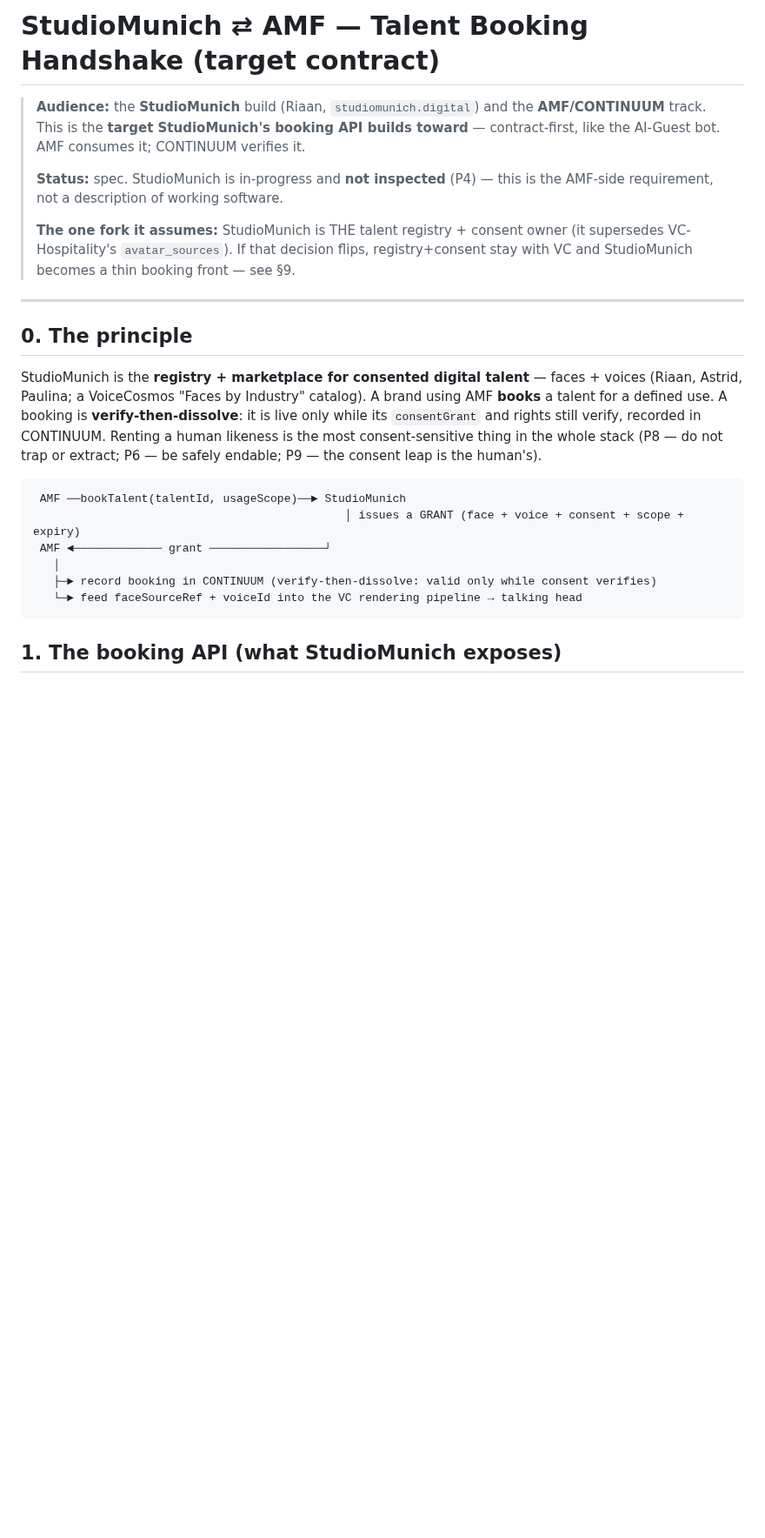
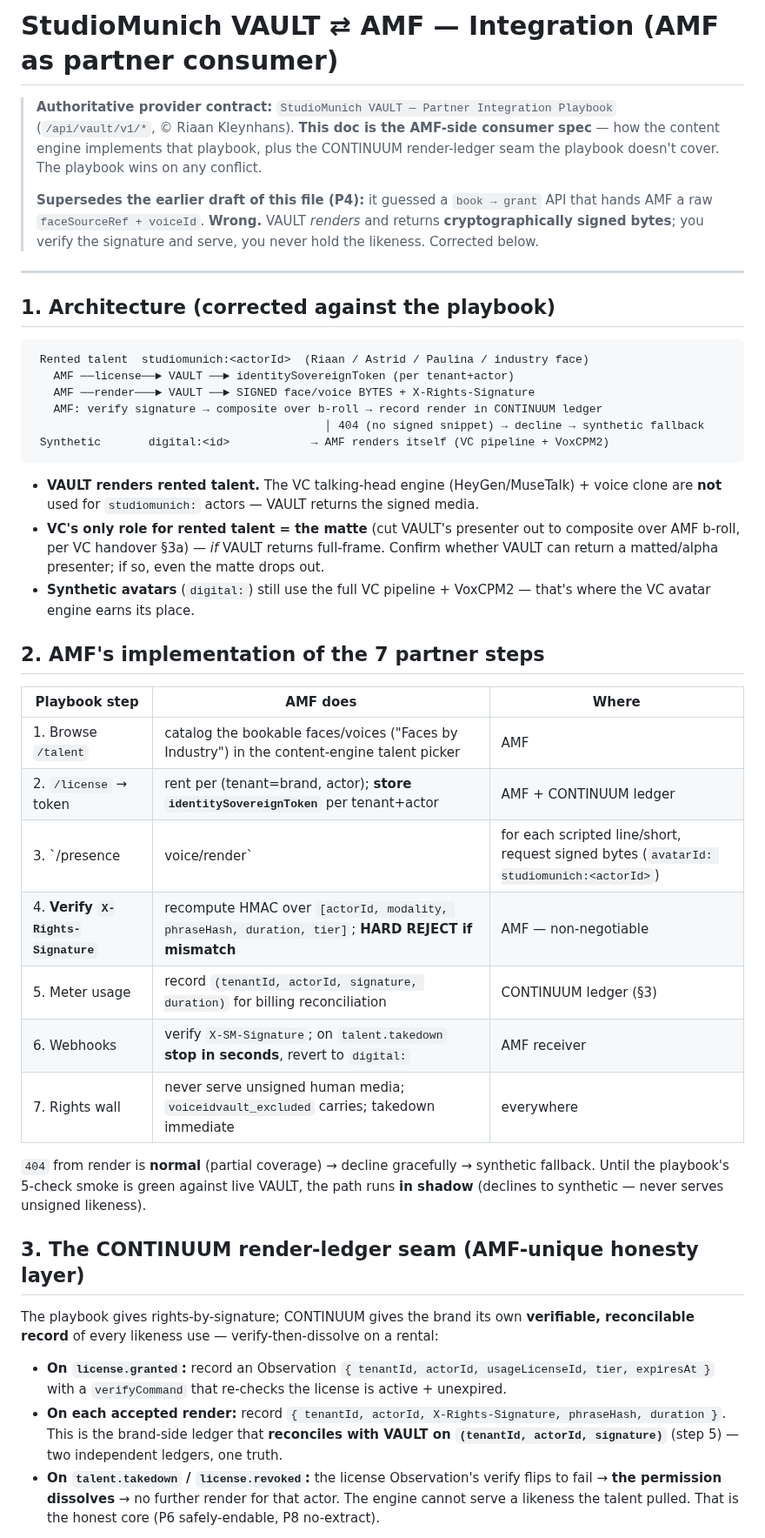
Before and after one commit to number7even/CONTINUUM, a Markdown page: docs/STUDIOMUNICH-TALENT-HANDSHAKE.md, the part around one of its changes. Shown at 87% size. GitHub-like rendering; blank space fills up the shorter version.

````diff
--- a/docs/STUDIOMUNICH-TALENT-HANDSHAKE.md
+++ b/docs/STUDIOMUNICH-TALENT-HANDSHAKE.md
@@ -1,35 +1,63 @@
-# StudioMunich ⇄ AMF — Talent Booking Handshake (target contract)
+# StudioMunich VAULT ⇄ AMF — Integration (AMF as partner consumer)
 
-> **Audience:** the **StudioMunich** build (Riaan, `studiomunich.digital`) and the
-> **AMF/CONTINUUM** track. This is the **target StudioMunich's booking API builds toward** —
-> contract-first, like the AI-Guest bot. AMF consumes it; CONTINUUM verifies it.
+> **Authoritative provider contract:** `StudioMunich VAULT — Partner Integration Playbook`
+> (`/api/vault/v1/*`, © Riaan Kleynhans). **This doc is the AMF-side consumer spec** — how the
+> content engine implements that playbook, plus the CONTINUUM render-ledger seam the playbook
+> doesn't cover. The playbook wins on any conflict.
 >
-> **Status:** spec. StudioMunich is in-progress and **not inspected** (P4) — this is the
-> AMF-side requirement, not a description of working software.
->
-> **The one fork it assumes:** StudioMunich is THE talent registry + consent owner (it
-> supersedes VC-Hospitality's `avatar_sources`). If that decision flips, registry+consent
-> stay with VC and StudioMunich becomes a thin booking front — see §9.
+> **Supersedes the earlier draft of this file (P4):** it guessed a `book → grant` API that
+> hands AMF a raw `faceSourceRef + voiceId`. **Wrong.** VAULT *renders* and returns
+> **cryptographically signed bytes**; you verify the signature and serve, you never hold the
+> likeness. Corrected below.
 
 ---
 
-## 0. The principle
-
-StudioMunich is the **registry + marketplace for consented digital talent** — faces +
-voices (Riaan, Astrid, Paulina; a VoiceCosmos "Faces by Industry" catalog). A brand using
-AMF **books** a talent for a defined use. A booking is **verify-then-dissolve**: it is live
-only while its `consentGrant` and rights still verify, recorded in CONTINUUM. Renting a human
-likeness is the most consent-sensitive thing in the whole stack (P8 — do not trap or extract;
-P6 — be safely endable; P9 — the consent leap is the human's).
+## 1. Architecture (corrected against the playbook)
 
 ```
- AMF ──bookTalent(talentId, usageScope)──► StudioMunich
-                                              │ issues a GRANT (face + voice + consent + scope + expiry)
- AMF ◄───────────── grant ─────────────────┘
-   │
-   ├─► record booking in CONTINUUM (verify-then-dissolve: valid only while consent verifies)
-   └─► feed faceSourceRef + voiceId into the VC rendering pipeline → talking head
+ Rented talent  studiomunich:<actorId>  (Riaan / Astrid / Paulina / industry face)
+   AMF ──license──► VAULT ──► identitySovereignToken (per tenant+actor)
+   AMF ──render───► VAULT ──► SIGNED face/voice BYTES + X-Rights-Signature
+   AMF: verify signature → composite over b-roll → record render in CONTINUUM ledger
+                                           │ 404 (no signed snippet) → decline → synthetic fallback
+ Synthetic       digital:<id>            → AMF renders itself (VC pipeline + VoxCPM2)
 ```
 
-## 1. The booking API (what StudioMunich exposes)
+- **VAULT renders rented talent.** The VC talking-head engine (HeyGen/MuseTalk) + voice clone
+  are **not** used for `studiomunich:` actors — VAULT returns the signed media.
+- **VC's only role for rented talent = the matte** (cut VAULT's presenter out to composite
+  over AMF b-roll, per VC handover §3a) — *if* VAULT returns full-frame. Confirm whether VAULT
+  can return a matted/alpha presenter; if so, even the matte drops out.
+- **Synthetic avatars** (`digital:`) still use the full VC pipeline + VoxCPM2 — that's where the
+  VC avatar engine earns its place.
 
+## 2. AMF's implementation of the 7 partner steps
+
+| Playbook step | AMF does | Where |
+|---|---|---|
+| 1. Browse `/talent` | catalog the bookable faces/voices ("Faces by Industry") in the content-engine talent picker | AMF |
+| 2. `/license` → token | rent per (tenant=brand, actor); **store `identitySovereignToken`** per tenant+actor | AMF + CONTINUUM ledger |
+| 3. `/presence|voice/render` | for each scripted line/short, request signed bytes (`avatarId: studiomunich:<actorId>`) | AMF worker (L4/L5) |
+| 4. **Verify `X-Rights-Signature`** | recompute HMAC over `[actorId, modality, phraseHash, duration, tier]`; **HARD REJECT if mismatch** | AMF — non-negotiable |
+| 5. Meter usage | record `(tenantId, actorId, signature, duration)` for billing reconciliation | CONTINUUM ledger (§3) |
+| 6. Webhooks | verify `X-SM-Signature`; on `talent.takedown` **stop in seconds**, revert to `digital:` | AMF receiver |
+| 7. Rights wall | never serve unsigned human media; `voiceidvault_excluded` carries; takedown immediate | everywhere |
+
+`404` from render is **normal** (partial coverage) → decline gracefully → synthetic fallback.
+Until the playbook's 5-check smoke is green against live VAULT, the path runs **in shadow**
+(declines to synthetic — never serves unsigned likeness).
+
+## 3. The CONTINUUM render-ledger seam (AMF-unique honesty layer)
+
+The playbook gives rights-by-signature; CONTINUUM gives the brand its own **verifiable,
+reconcilable record** of every likeness use — verify-then-dissolve on a rental:
+
+- **On `license.granted`:** record an Observation `{ tenantId, actorId, usageLicenseId,
+  tier, expiresAt }` with a `verifyCommand` that re-checks the license is active + unexpired.
+- **On each accepted render:** record `{ tenantId, actorId, X-Rights-Signature, phraseHash,
+  duration }`. This is the brand-side ledger that **reconciles with VAULT on
+  `(tenantId, actorId, signature)`** (step 5) — two independent ledgers, one truth.
+- **On `talent.takedown` / `license.revoked`:** the license Observation's verify flips to
+  fail → **the permission dissolves** → no further render for that actor. The engine cannot
+  serve a likeness the talent pulled. That is the honest core (P6 safely-endable, P8 no-extract).
+
````
Also changed, not shown: other parts of docs/STUDIOMUNICH-TALENT-HANDSHAKE.md (+30 -107 lines), docs/ROADMAP_VISION.md (+12 -10 lines), docs/VC-AVATAR-COMPONENT-HANDOVER-REQUEST.md (+9 -0 lines).
